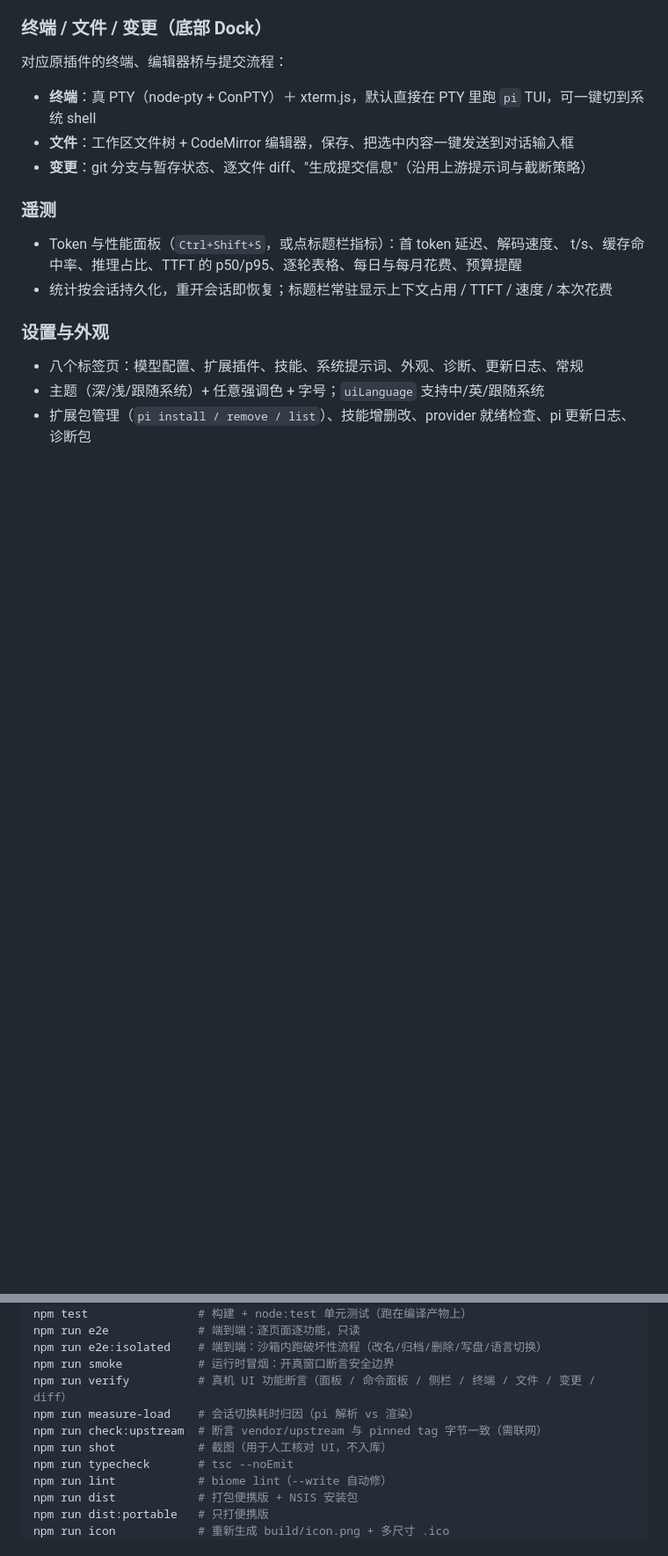
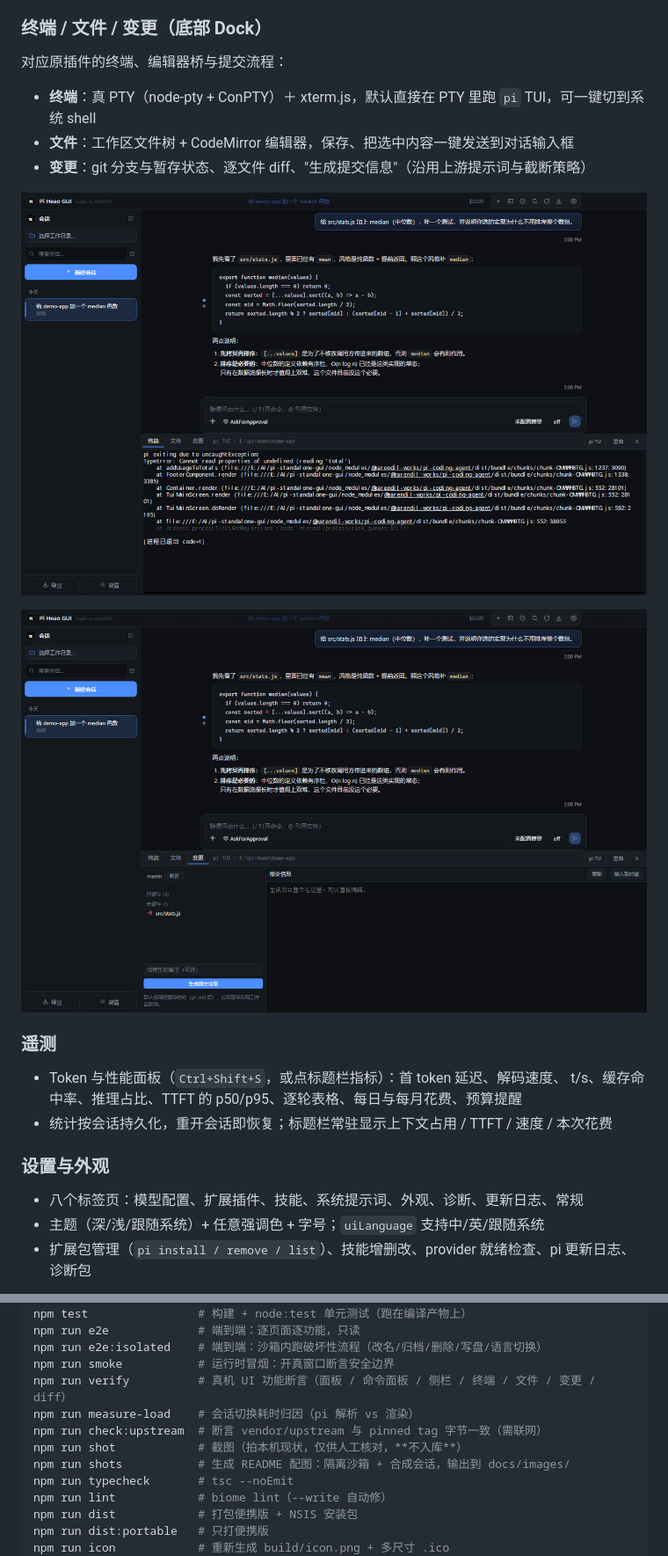
Before and after one commit to Q1y1ng/pi-heao-gui, a Markdown page: README.md, 2 parts joined by grey strips. Shown: that part at 88% size. GitHub-like rendering; pictures changed too: docs/images/dock-changes.png (added), docs/images/dock-terminal.png (added); blank space fills up the shorter version.

```diff
--- a/README.md
+++ b/README.md
@@ -63,6 +71,10 @@ VS Code 宿主提供的侧栏 / 终端 / 编辑器桥 / diff / 密钥存储 /
 - **文件**：工作区文件树 + CodeMirror 编辑器，保存、把选中内容一键发送到对话输入框
 - **变更**：git 分支与暂存状态、逐文件 diff、"生成提交信息"（沿用上游提示词与截断策略）
 
+![终端面板](docs/images/dock-terminal.png)
+
+![变更与提交信息](docs/images/dock-changes.png)
+
 ### 遥测
 
 - Token 与性能面板（`Ctrl+Shift+S`，或点标题栏指标）：首 token 延迟、解码速度、
@@ -169,7 +185,8 @@ npm run smoke           # 运行时冒烟：开真窗口断言安全边界
 npm run verify          # 真机 UI 功能断言（面板 / 命令面板 / 侧栏 / 终端 / 文件 / 变更 / diff）
 npm run measure-load    # 会话切换耗时归因（pi 解析 vs 渲染）
 npm run check:upstream  # 断言 vendor/upstream 与 pinned tag 字节一致（需联网）
-npm run shot            # 截图（用于人工核对 UI，不入库）
+npm run shot            # 截图（拍本机现状，仅供人工核对，**不入库**）
+npm run shots           # 生成 README 配图：隔离沙箱 + 合成会话，输出到 docs/images/
 npm run typecheck       # tsc --noEmit
 npm run lint            # biome lint（--write 自动修）
 npm run dist            # 打包便携版 + NSIS 安装包
```
Also changed, not shown: other parts of README.md (+12 -0 lines), docs/images/chat.png (added), docs/images/palette.png (added), docs/images/settings-appearance.png (added), docs/images/settings-models.png (added), 2 other files.
